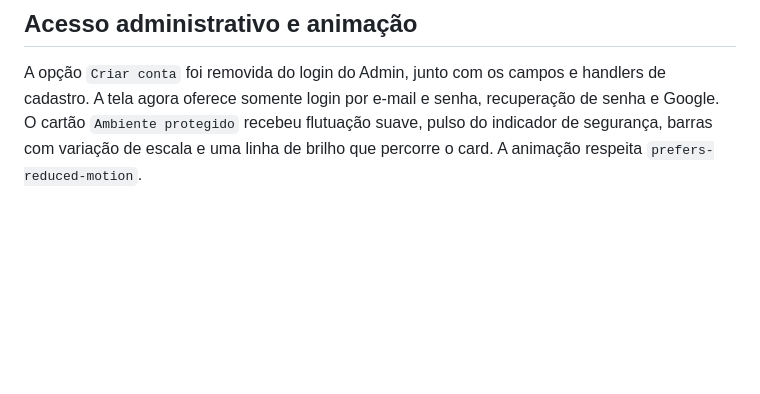
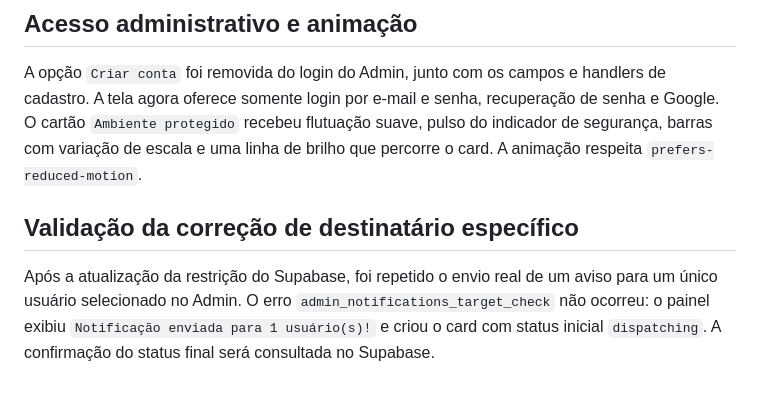
Before and after one commit to isaacmottazt/Ad-fenda, a Markdown page: admin-redesign-spec.md, the part around the change. Rendered like a GitHub page; blank space fills up the shorter version.

Commit message:
docs: record targeted notification validation

```diff
--- a/admin-redesign-spec.md
+++ b/admin-redesign-spec.md
@@ -73,3 +73,8 @@ A nova tela de login administrativa foi validada localmente em viewport desktop.
 ## Acesso administrativo e animação
 
 A opção `Criar conta` foi removida do login do Admin, junto com os campos e handlers de cadastro. A tela agora oferece somente login por e-mail e senha, recuperação de senha e Google. O cartão `Ambiente protegido` recebeu flutuação suave, pulso do indicador de segurança, barras com variação de escala e uma linha de brilho que percorre o card. A animação respeita `prefers-reduced-motion`.
+
+
+## Validação da correção de destinatário específico
+
+Após a atualização da restrição do Supabase, foi repetido o envio real de um aviso para um único usuário selecionado no Admin. O erro `admin_notifications_target_check` não ocorreu: o painel exibiu `Notificação enviada para 1 usuário(s)!` e criou o card com status inicial `dispatching`. A confirmação do status final será consultada no Supabase.
```
